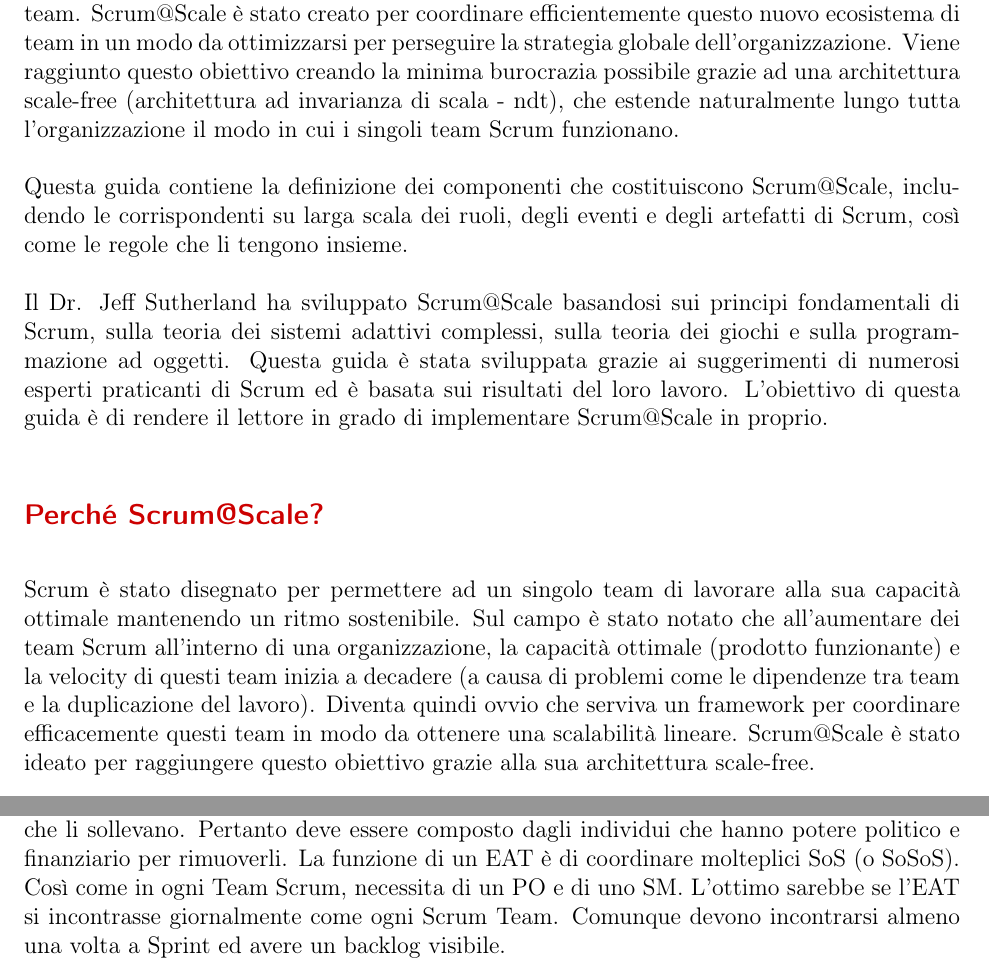
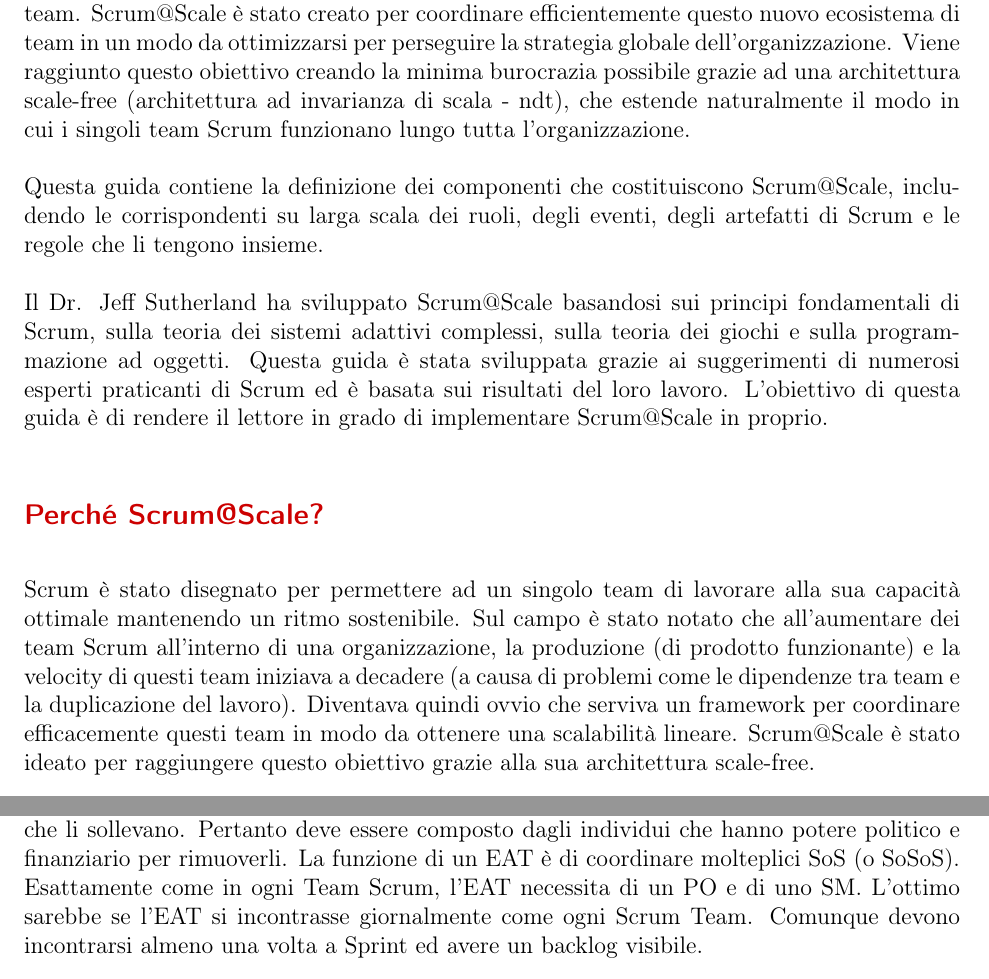
Before and after one commit to scrumatscale/official-guide, a LaTeX document (it-IT/guide-it-italian.tex): two parts of pages 1 and 8 of 18, joined at a grey line, cut so that both start at the same text. Compiled offline with pdfLaTeX.

Commit message:
Italian translation

```diff
--- a/it-IT/guide-it-italian.tex
+++ b/it-IT/guide-it-italian.tex
@@ -61,10 +61,10 @@
 Scrum@Scale è stato creato per coordinare efficientemente questo nuovo
 ecosistema di team in un modo da ottimizzarsi per perseguire la strategia
 globale dell'organizzazione. Viene raggiunto questo obiettivo creando la
-minima burocrazia possibile grazie ad una architettura scale-free (architettura ad invarianza di scala - ndt), che estende naturalmente lungo tutta l'organizzazione il modo in cui i singoli
-team Scrum funzionano.
+minima burocrazia possibile grazie ad una architettura scale-free (architettura ad invarianza di scala - ndt), che estende naturalmente il modo in cui i singoli
+team Scrum funzionano lungo tutta l'organizzazione.
 
-Questa guida contiene la definizione dei componenti che costituiscono Scrum@Scale, includendo le corrispondenti su larga scala dei ruoli, degli eventi e degli artefatti di Scrum, così come le regole che li tengono insieme.
+Questa guida contiene la definizione dei componenti che costituiscono Scrum@Scale, includendo le corrispondenti su larga scala dei ruoli, degli eventi, degli artefatti di Scrum e le regole che li tengono insieme.
 
 Il Dr. Jeff Sutherland ha sviluppato Scrum@Scale basandosi sui principi fondamentali di Scrum, sulla teoria dei sistemi adattivi complessi, sulla teoria dei giochi e sulla programmazione ad oggetti. Questa guida è stata sviluppata grazie ai suggerimenti di numerosi esperti praticanti di Scrum ed è basata sui risultati del loro lavoro. L'obiettivo di questa guida è di rendere il lettore in grado di implementare Scrum@Scale in proprio.
 
@@ -72,9 +72,9 @@
 Scrum è stato disegnato per permettere ad un singolo team di lavorare
 alla sua capacità ottimale mantenendo un ritmo sostenibile. Sul campo è
 stato notato che all'aumentare dei team Scrum all'interno di una organizzazione,
-la capacità ottimale (prodotto funzionante) e la velocity di questi team inizia a
+la produzione (di prodotto funzionante) e la velocity di questi team iniziava a
 decadere (a causa di problemi come le dipendenze tra team e la duplicazione
-del lavoro). Diventa quindi ovvio che serviva un framework per coordinare
+del lavoro). Diventava quindi ovvio che serviva un framework per coordinare
 efficacemente questi team in modo da ottenere una scalabilità lineare.
 Scrum@Scale è stato ideato per raggiungere questo obiettivo grazie alla
 sua architettura scale-free.
@@ -208,7 +208,7 @@
 
 Il leadership team crea una bolla agile nell'organizzazione in cui il modello di riferimento opera con delle linee guida e procedure proprie in modo da integrarsi efficacemente con qualsiasi parte dell'organizzazione che non è ancora agile. È responsabile dell'ecosistema agile, implementa i valori di Scrum e si assicura che i ruoli Scrum siano creati e supportati.
 
-L' EAT è il punto di arrivo per gli impedimenti che non possono essere risolti dagli SoS che li sollevano. Pertanto deve essere composto dagli individui che hanno potere politico e finanziario per rimuoverli. La funzione di un EAT è di coordinare molteplici SoS (o SoSoS). Così come in ogni Team Scrum, necessita di un PO e di uno SM. L'ottimo sarebbe se l'EAT si incontrasse giornalmente come ogni Scrum Team. Comunque devono incontrarsi almeno una volta a Sprint ed avere un backlog visibile.
+L' EAT è il punto di arrivo per gli impedimenti che non possono essere risolti dagli SoS che li sollevano. Pertanto deve essere composto dagli individui che hanno potere politico e finanziario per rimuoverli. La funzione di un EAT è di coordinare molteplici SoS (o SoSoS). Esattamente come in ogni Team Scrum, l'EAT necessita di un PO e di uno SM. L'ottimo sarebbe se l'EAT si incontrasse giornalmente come ogni Scrum Team. Comunque devono incontrarsi almeno una volta a Sprint ed avere un backlog visibile.
 
 %\pagebreak
 Nel diagramma di esempio si mostra un EAT che coordina 5 gruppi di 25 team::
```
Also changed, not shown: it-IT/guide-it-italian.tex (22 more changed lines).
